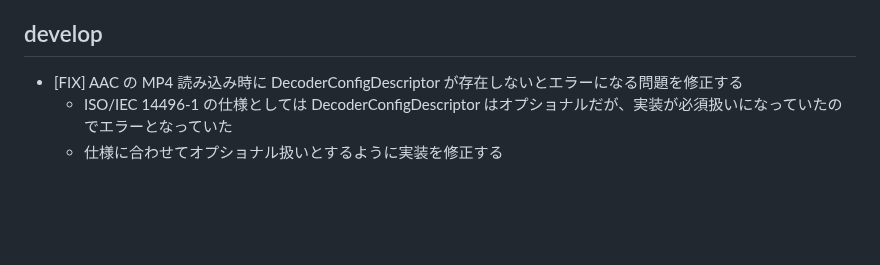
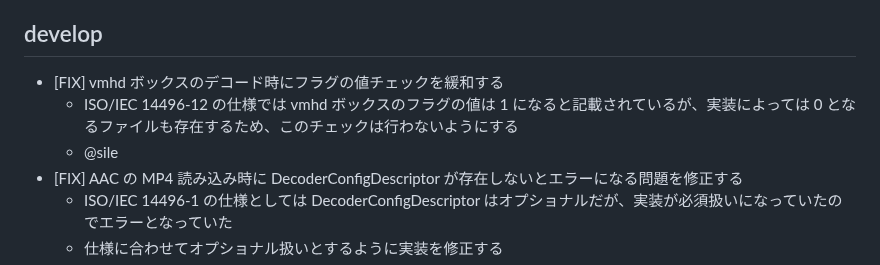
Before and after one commit to shiguredo/mp4-rust, a Markdown page: CHANGES.md, the part around the change. Rendered like a GitHub page; blank space fills up the shorter version.

Commit message:
fix: vmhdボックスのフラグチェックを緩和する

```diff
--- a/CHANGES.md
+++ b/CHANGES.md
@@ -11,6 +11,9 @@
 
 ## develop
 
+- [FIX] vmhd ボックスのデコード時にフラグの値チェックを緩和する
+  - ISO/IEC 14496-12 の仕様では vmhd ボックスのフラグの値は 1 になると記載されているが、実装によっては 0 となるファイルも存在するため、このチェックは行わないようにする
+  - @sile
 - [FIX] AAC の MP4 読み込み時に DecoderConfigDescriptor が存在しないとエラーになる問題を修正する
   - ISO/IEC 14496-1 の仕様としては DecoderConfigDescriptor はオプショナルだが、実装が必須扱いになっていたのでエラーとなっていた
   - 仕様に合わせてオプショナル扱いとするように実装を修正する
```
